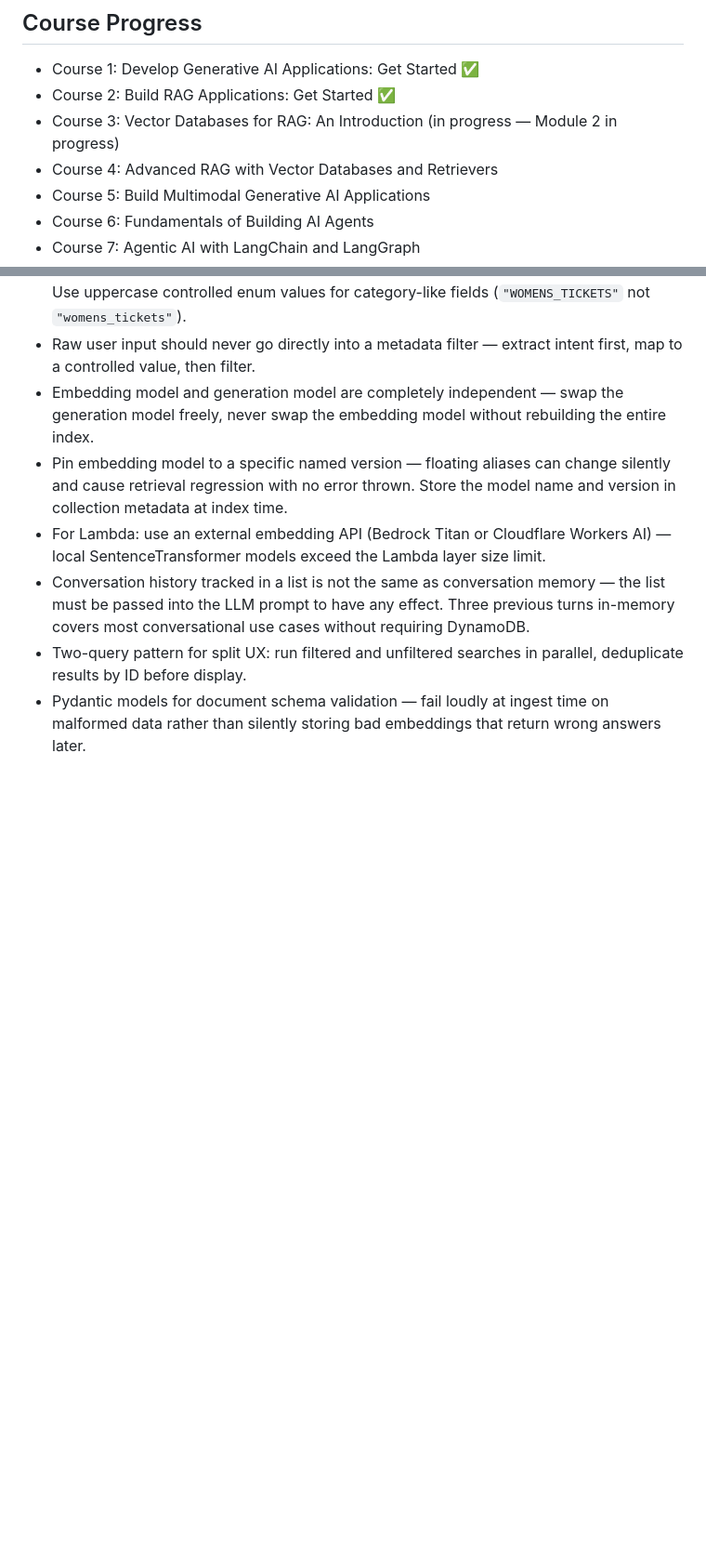
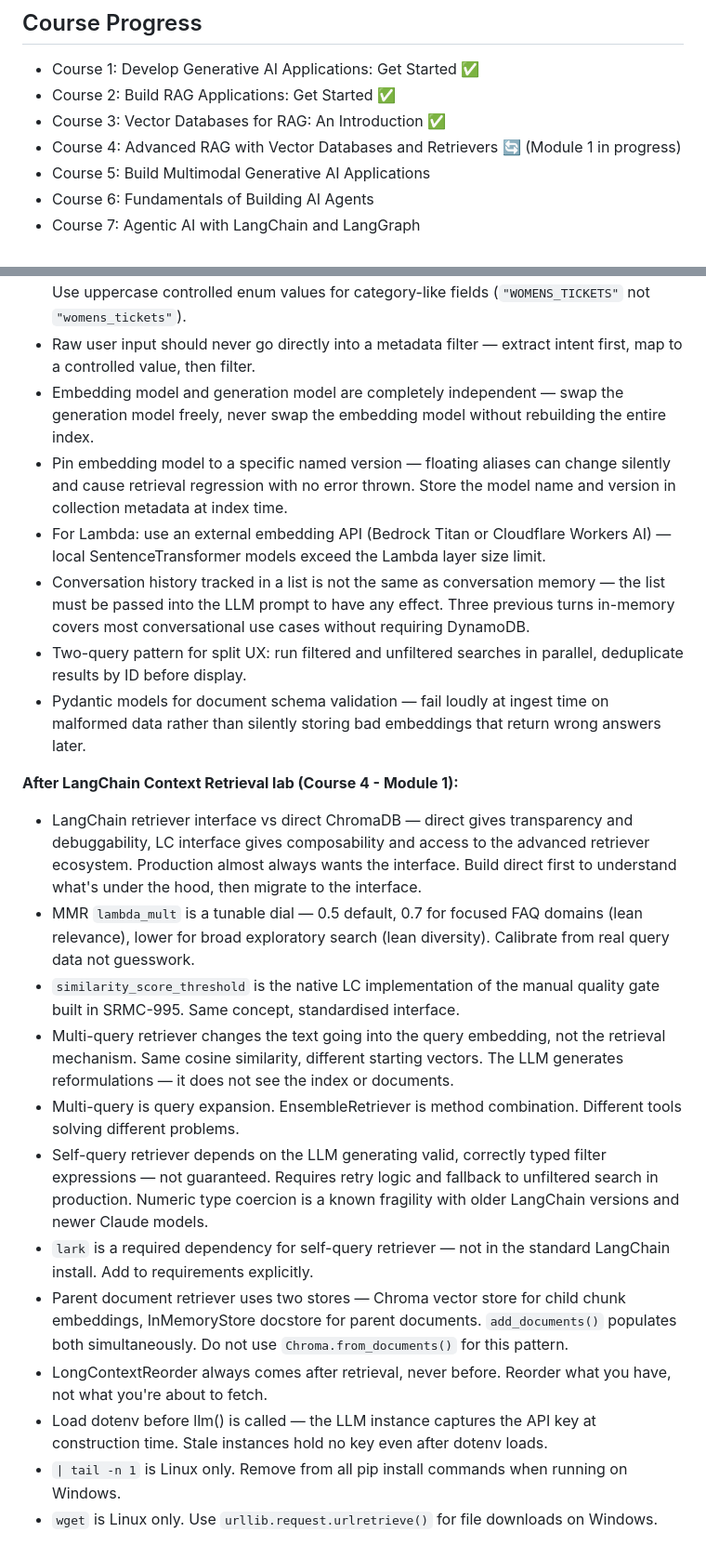
Before and after one commit to DanielFulham/ai-learning, a Markdown page: README.md, 2 parts joined by grey strips. Shown at 93% size. Drawn GitHub-style; blank space fills up the shorter version.

```diff
--- a/README.md
+++ b/README.md
@@ -10,8 +10,8 @@ Working through the IBM RAG and Agentic AI Professional Certificate as part of m
 
 - Course 1: Develop Generative AI Applications: Get Started ✅
 - Course 2: Build RAG Applications: Get Started ✅
-- Course 3: Vector Databases for RAG: An Introduction (in progress — Module 2 in progress)
-- Course 4: Advanced RAG with Vector Databases and Retrievers
+- Course 3: Vector Databases for RAG: An Introduction ✅
+- Course 4: Advanced RAG with Vector Databases and Retrievers 🔄 (Module 1 in progress)
 - Course 5: Build Multimodal Generative AI Applications
 - Course 6: Fundamentals of Building AI Agents
 - Course 7: Agentic AI with LangChain and LangGraph
@@ -82,3 +83,17 @@ Things that also matter in production:
 - Conversation history tracked in a list is not the same as conversation memory — the list must be passed into the LLM prompt to have any effect. Three previous turns in-memory covers most conversational use cases without requiring DynamoDB.
 - Two-query pattern for split UX: run filtered and unfiltered searches in parallel, deduplicate results by ID before display.
 - Pydantic models for document schema validation — fail loudly at ingest time on malformed data rather than silently storing bad embeddings that return wrong answers later.
+
+**After LangChain Context Retrieval lab (Course 4 - Module 1):**
+- LangChain retriever interface vs direct ChromaDB — direct gives transparency and debuggability, LC interface gives composability and access to the advanced retriever ecosystem. Production almost always wants the interface. Build direct first to understand what's under the hood, then migrate to the interface.
+- MMR `lambda_mult` is a tunable dial — 0.5 default, 0.7 for focused FAQ domains (lean relevance), lower for broad exploratory search (lean diversity). Calibrate from real query data not guesswork.
+- `similarity_score_threshold` is the native LC implementation of the manual quality gate built in SRMC-995. Same concept, standardised interface.
+- Multi-query retriever changes the text going into the query embedding, not the retrieval mechanism. Same cosine similarity, different starting vectors. The LLM generates reformulations — it does not see the index or documents.
+- Multi-query is query expansion. EnsembleRetriever is method combination. Different tools solving different problems.
+- Self-query retriever depends on the LLM generating valid, correctly typed filter expressions — not guaranteed. Requires retry logic and fallback to unfiltered search in production. Numeric type coercion is a known fragility with older LangChain versions and newer Claude models.
+- `lark` is a required dependency for self-query retriever — not in the standard LangChain install. Add to requirements explicitly.
+- Parent document retriever uses two stores — Chroma vector store for child chunk embeddings, InMemoryStore docstore for parent documents. `add_documents()` populates both simultaneously. Do not use `Chroma.from_documents()` for this pattern.
+- LongContextReorder always comes after retrieval, never before. Reorder what you have, not what you're about to fetch.
+- Load dotenv before llm() is called — the LLM instance captures the API key at construction time. Stale instances hold no key even after dotenv loads.
+- `| tail -n 1` is Linux only. Remove from all pip install commands when running on Windows.
+- `wget` is Linux only. Use `urllib.request.urlretrieve()` for file downloads on Windows.
```
Also changed, not shown: other parts of README.md (+2 -1 lines), lab11notes-c4-m1-LangChain-Context-Retrieval.md (added, +430 -0 lines).
